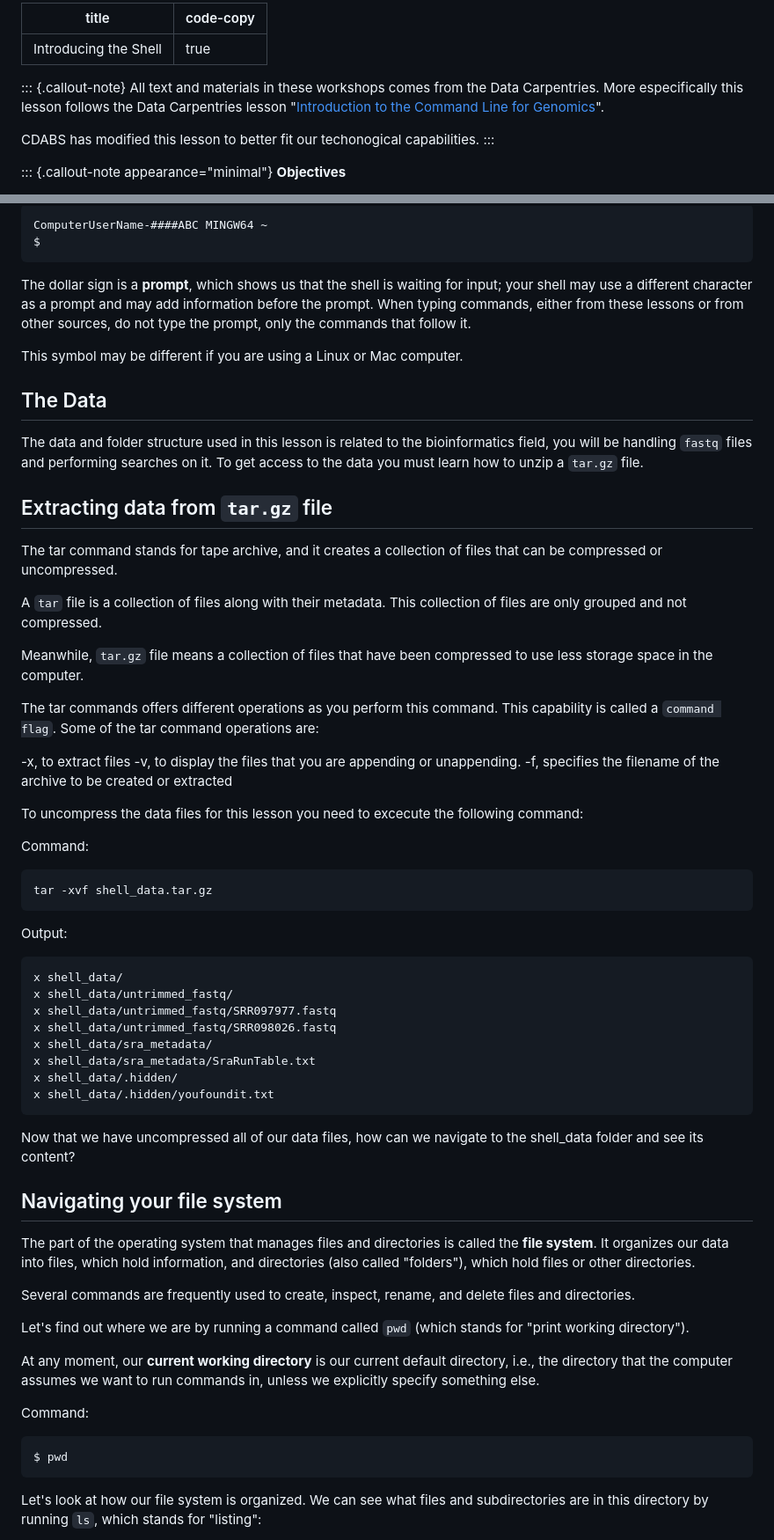
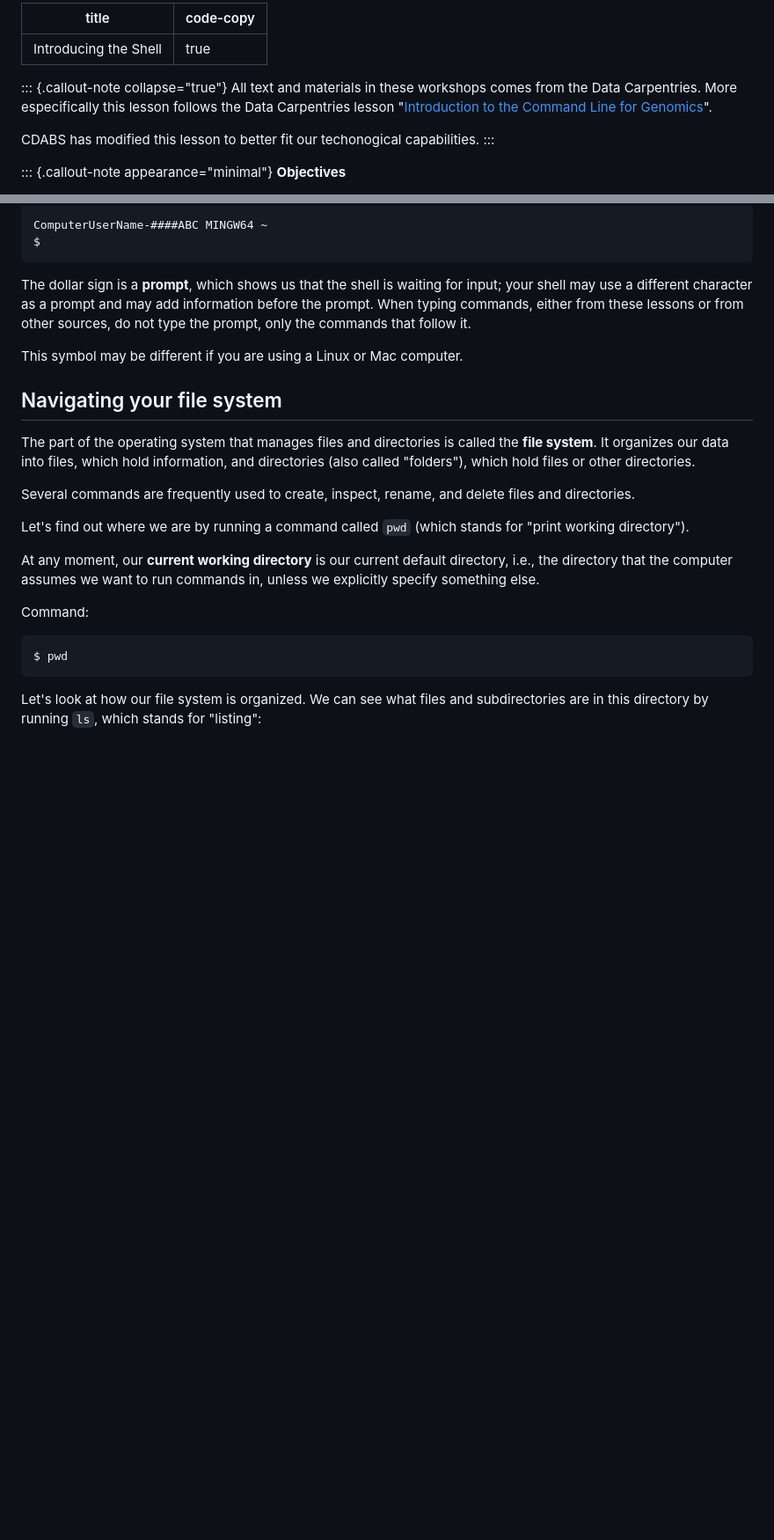
Before and after one commit to hshsl-training/intro-to-programming, a Markdown page: shell_lesson/01-introduction.md, 2 parts joined by grey strips. Shown: that part at 88% size. Drawn GitHub-style; blank space fills up the shorter version.

Commit message:
deleted tar part changed caution for tip in callout blocks modified path to try to match students computer

````diff
--- a/shell_lesson/01-introduction.md
+++ b/shell_lesson/01-introduction.md
@@ -3,12 +3,11 @@ title: Introducing the Shell
 code-copy: true
 ---
 
-::: {.callout-note}
+::: {.callout-note collapse="true"}
 All text and materials in these workshops comes from the Data Carpentries. More especifically this lesson follows the Data Carpentries lesson "[Introduction to the Command Line for Genomics](https://datacarpentry.org/shell-genomics/)".
 
 CDABS has modified this lesson to better fit our techonogical capabilities.
 :::
-
 
 ::: {.callout-note appearance="minimal"}
 **Objectives**
@@ -66,46 +65,6 @@ The dollar sign is a **prompt**, which shows us that the shell is waiting for in
 This symbol may be different if you are using a Linux or Mac computer.
 
 
-## The Data
-
-The data and folder structure used in this lesson is related to the bioinformatics field, you will be handling `fastq` files and performing searches on it. To get access to the data you must learn how to unzip a `tar.gz` file.
-
-
-## Extracting data from `tar.gz` file
-
-The tar command stands for tape archive, and it creates a collection of files that can be compressed or uncompressed.
-
-A `tar` file is a collection of files along with their metadata. This collection of files are only grouped and not compressed.
-
-Meanwhile, `tar.gz` file means a collection of files that have been compressed to use less storage space in the computer.
-
-The tar commands offers different operations as you perform this command.
-This capability is called a `command flag`. Some of the tar command operations are:
-
--x, to extract files
--v, to display the files that you are appending or unappending.
--f, specifies the filename of the archive to be created or extracted
-
-To uncompress the data files for this lesson you need to excecute the following command:
-
-Command:
-```bash
-tar -xvf shell_data.tar.gz
-```
-Output:
-```output
-x shell_data/
-x shell_data/untrimmed_fastq/
-x shell_data/untrimmed_fastq/SRR097977.fastq
-x shell_data/untrimmed_fastq/SRR098026.fastq
-x shell_data/sra_metadata/
-x shell_data/sra_metadata/SraRunTable.txt
-x shell_data/.hidden/
-x shell_data/.hidden/youfoundit.txt
-```
-Now that we have uncompressed all of our data files, how can we navigate to the shell_data folder and see its content?
-
-
 ## Navigating your file system
 
 The part of the operating system that manages files and directories is called the **file system**. It organizes our data into files, which hold information, and directories (also called "folders"), which hold files or other directories.
@@ -114,8 +73,7 @@ Several commands are frequently used to create, inspect, rename, and delete file
 
 Let's find out where we are by running a command called `pwd` (which stands for "print working directory").
 
-At any moment, our **current working directory** is our current default directory,
-i.e., the directory that the computer assumes we want to run commands in, unless we explicitly specify something else.
+At any moment, our **current working directory** is our current default directory, i.e., the directory that the computer assumes we want to run commands in, unless we explicitly specify something else.
 
 Command:
 ```bash
````
Also changed, not shown: other parts of shell_lesson/01-introduction.md (+15 -20 lines), shell_lesson/02-the-filesystem.md (+27 -28 lines), shell_lesson/03-working-with-files-part01.md (+19 -21 lines).
